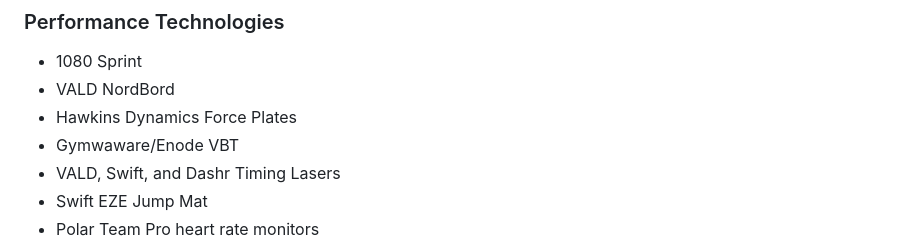
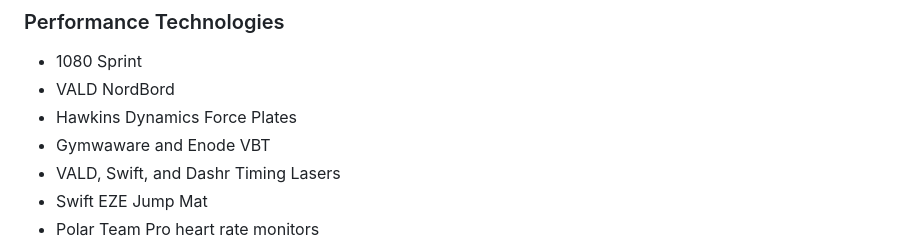
Before and after one commit to matttometz/Matt-Tometz-Sport-Science-Portfolio, a Markdown page: README.md, the part around the change. GitHub-like rendering.

```diff
--- a/README.md
+++ b/README.md
@@ -44,7 +44,7 @@ Balancing the extremes of publishing academic research with the hands-on world o
 - 1080 Sprint
 - VALD NordBord
 - Hawkins Dynamics Force Plates
-- Gymwaware/Enode VBT
+- Gymwaware and Enode VBT
 - VALD, Swift, and Dashr Timing Lasers
 - Swift EZE Jump Mat
 - Polar Team Pro heart rate monitors
```
